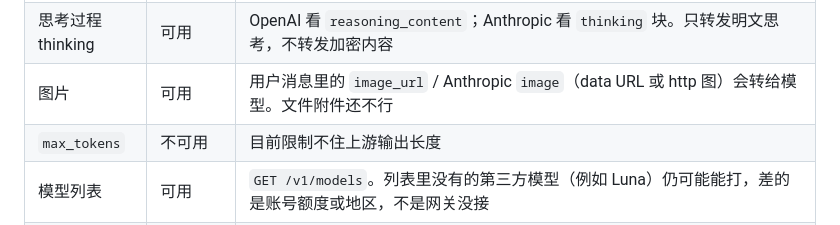
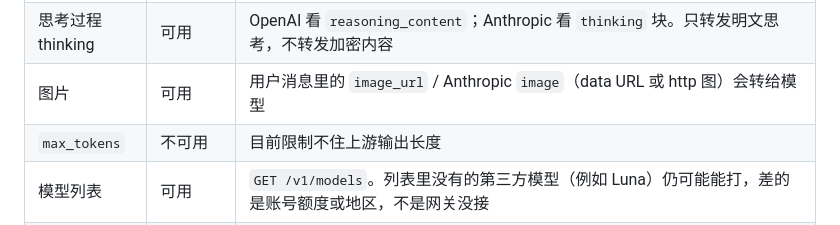
Before and after one commit to KonghaYao/cursor2api, a Markdown page: README.md, the part around the change. Drawn GitHub-style.

Commit message:
docs: drop file-attachment caveat from the compatibility table
Images are in scope; file uploads are not a product requirement, so the README should not list them as a gap.

Co-authored-by: Cursor <cursoragent@cursor.com>

```diff
--- a/README.md
+++ b/README.md
@@ -51,7 +51,7 @@ curl -sS https://cursor2api.freetavily.deno.net/v1/chat/completions \
 | 思考强度 effort | 可用（仅 Grok） | 用 `reasoning_effort`（`low` / `medium` / `high` / `max`）。不写则按 `high`。Composer 没有这个档位 |
 | Composer Max | 不可用 | 请求里的 `max` / `max_mode` 目前不会生效 |
 | 思考过程 thinking | 可用 | OpenAI 看 `reasoning_content`；Anthropic 看 `thinking` 块。只转发明文思考，不转发加密内容 |
-| 图片 | 可用 | 用户消息里的 `image_url` / Anthropic `image`（data URL 或 http 图）会转给模型。文件附件还不行 |
+| 图片 | 可用 | 用户消息里的 `image_url` / Anthropic `image`（data URL 或 http 图）会转给模型 |
 | `max_tokens` | 不可用 | 目前限制不住上游输出长度 |
 | 模型列表 | 可用 | `GET /v1/models`。列表里没有的第三方模型（例如 Luna）仍可能能打，差的是账号额度或地区，不是网关没接 |
 | 部署环境 | Deno / Node 可用 | Cloudflare Workers 上聊天会失败 |
```
